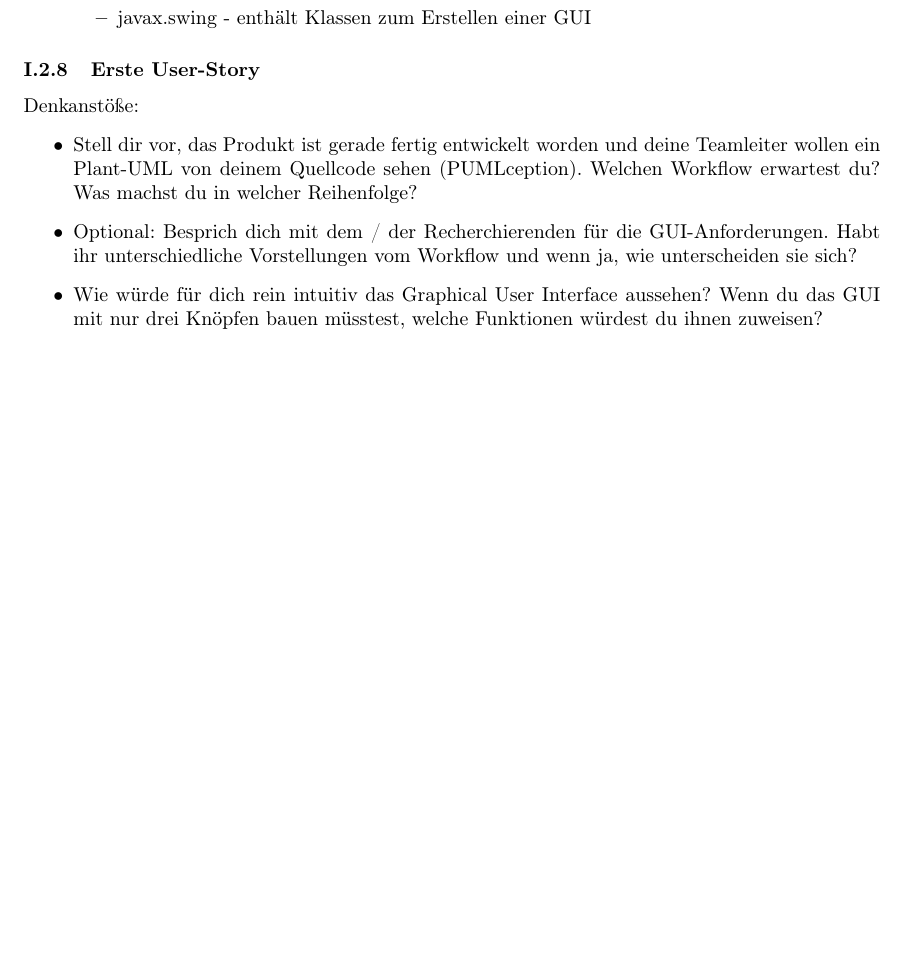
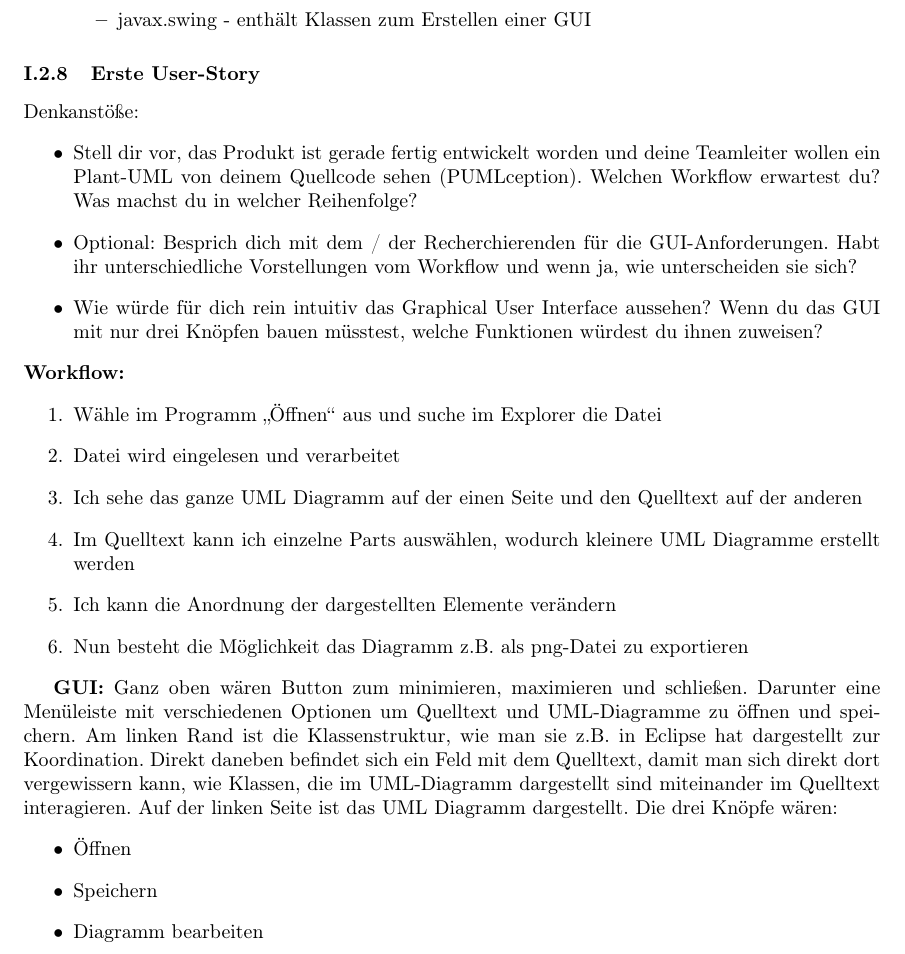
Before and after one commit to coffeemore/puml, a LaTeX document (documentation/projektdokumentation.tex, which reads documentation/ProduktvisionRecherche/ErsteUser-Story.tex): part of page 5 of 15, cut so that both start at the same text, the shorter picture padded with empty space. Compiled offline with pdfLaTeX.

Commit message:
Erste User Story hinzugefügt

```diff
--- a/documentation/ProduktvisionRecherche/ErsteUser-Story.tex
+++ b/documentation/ProduktvisionRecherche/ErsteUser-Story.tex
@@ -5,4 +5,31 @@ Denkanstöße:
 \item Optional: Besprich dich mit dem / der Recherchierenden für die GUI-Anforderungen. Habt ihr unterschiedliche Vorstellungen vom Workflow und wenn ja, wie unterscheiden sie sich?
 \item Wie würde für dich rein intuitiv das Graphical User Interface aussehen? Wenn du das GUI mit nur drei Knöpfen bauen müsstest, welche Funktionen würdest du ihnen zuweisen?
 \end{itemize}
+\textbf{Workflow:}
+\begin{enumerate}
+\item Wähle im Programm „Öffnen“ aus und suche im Explorer die Datei
+\item Datei wird eingelesen und verarbeitet
+\item Ich sehe das ganze UML Diagramm auf der einen Seite und den Quelltext auf der anderen
+\item Im Quelltext kann ich einzelne Parts auswählen, wodurch kleinere UML Diagramme erstellt werden
+\item Ich kann die Anordnung der dargestellten Elemente verändern
+\item Nun besteht die Möglichkeit das Diagramm z.B. als png-Datei zu exportieren
+\end{enumerate}
+
+
+\textbf{GUI:}
+Ganz oben wären Button zum minimieren, maximieren und schließen. Darunter eine Menüleiste mit
+verschiedenen Optionen um Quelltext und UML-Diagramme zu öffnen und speichern.
+Am linken Rand ist die Klassenstruktur, wie man sie z.B. in Eclipse hat dargestellt zur Koordination.
+Direkt daneben befindet sich ein Feld mit dem Quelltext, damit man sich direkt dort vergewissern
+kann, wie Klassen, die im UML-Diagramm dargestellt sind miteinander im Quelltext interagieren.
+Auf der linken Seite ist das UML Diagramm dargestellt.
+Die drei Knöpfe wären:
+\begin{itemize}
+\item Öffnen
+\item Speichern
+\item Diagramm bearbeiten
+\end{itemize}
+
+
+
 \nsecend
```
Also changed, not shown: documentation/projektdokumentation.pdf.
